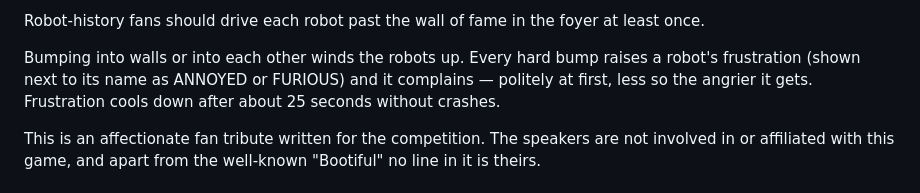
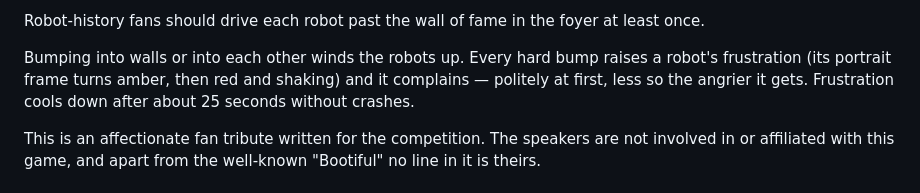
Before and after one commit to deii/devoxx-belgium-2026-game, a Markdown page: README.md, the part around the change. Rendered like a GitHub page.

Commit message:
NO_TICKET: Replace the robot roster with game-style portrait cards
Co-Authored-By: Claude Opus 5.5 (1M context) <noreply@anthropic.com>

```diff
--- a/README.md
+++ b/README.md
@@ -80,7 +80,7 @@ speech bubbles — in its own words:
 Robot-history fans should drive each robot past the wall of fame in the foyer at least once.
 
 Bumping into walls or into each other winds the robots up. Every hard bump raises a robot's
-frustration (shown next to its name as ANNOYED or FURIOUS) and it complains — politely at first,
+frustration (its portrait frame turns amber, then red and shaking) and it complains — politely at first,
 less so the angrier it gets. Frustration cools down after about 25 seconds without crashes.
 
 This is an affectionate fan tribute written for the competition. The speakers are not involved in
```
Also changed, not shown: docs/GENAI.md (+9 -0 lines), assets/portraits/biggy.jpg (added), assets/portraits/droid.jpg (added), assets/portraits/voxxy.jpg (added), 2 other files.
